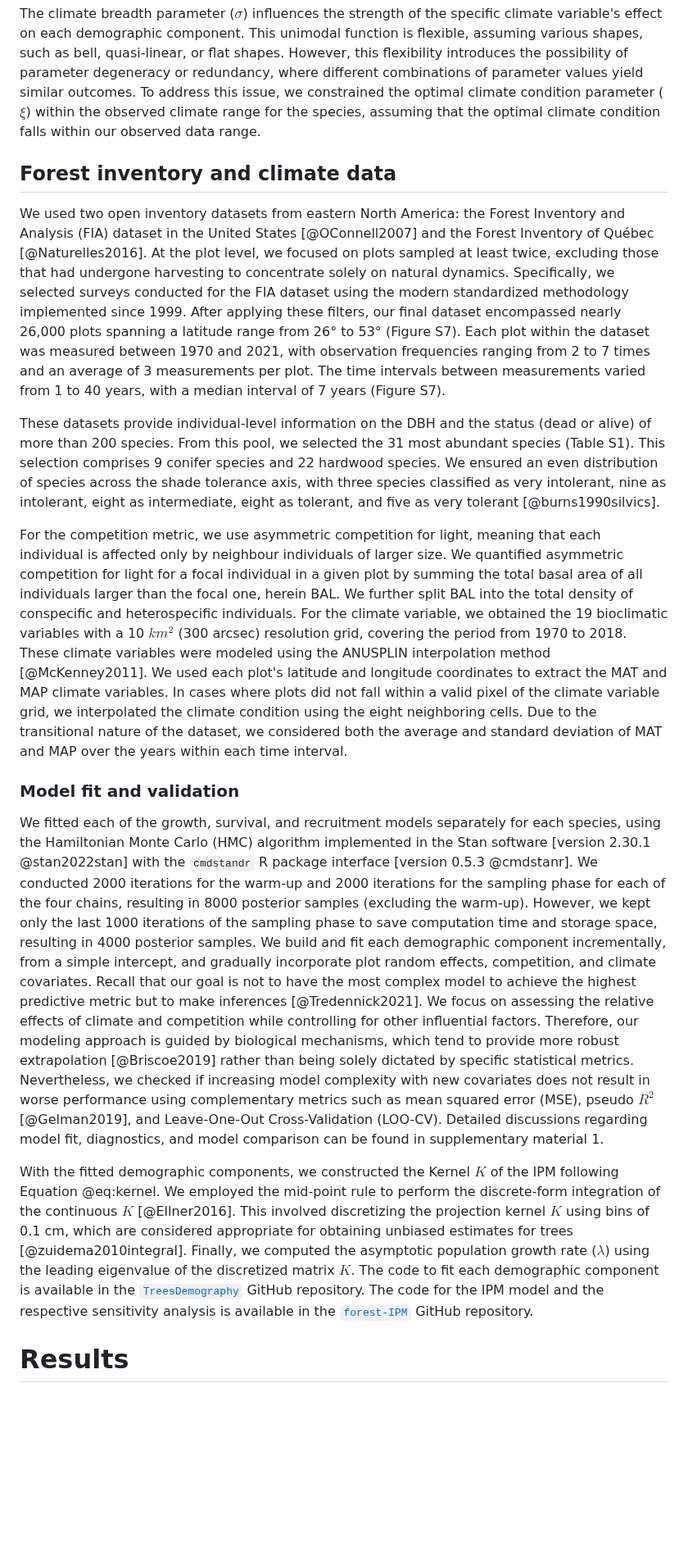
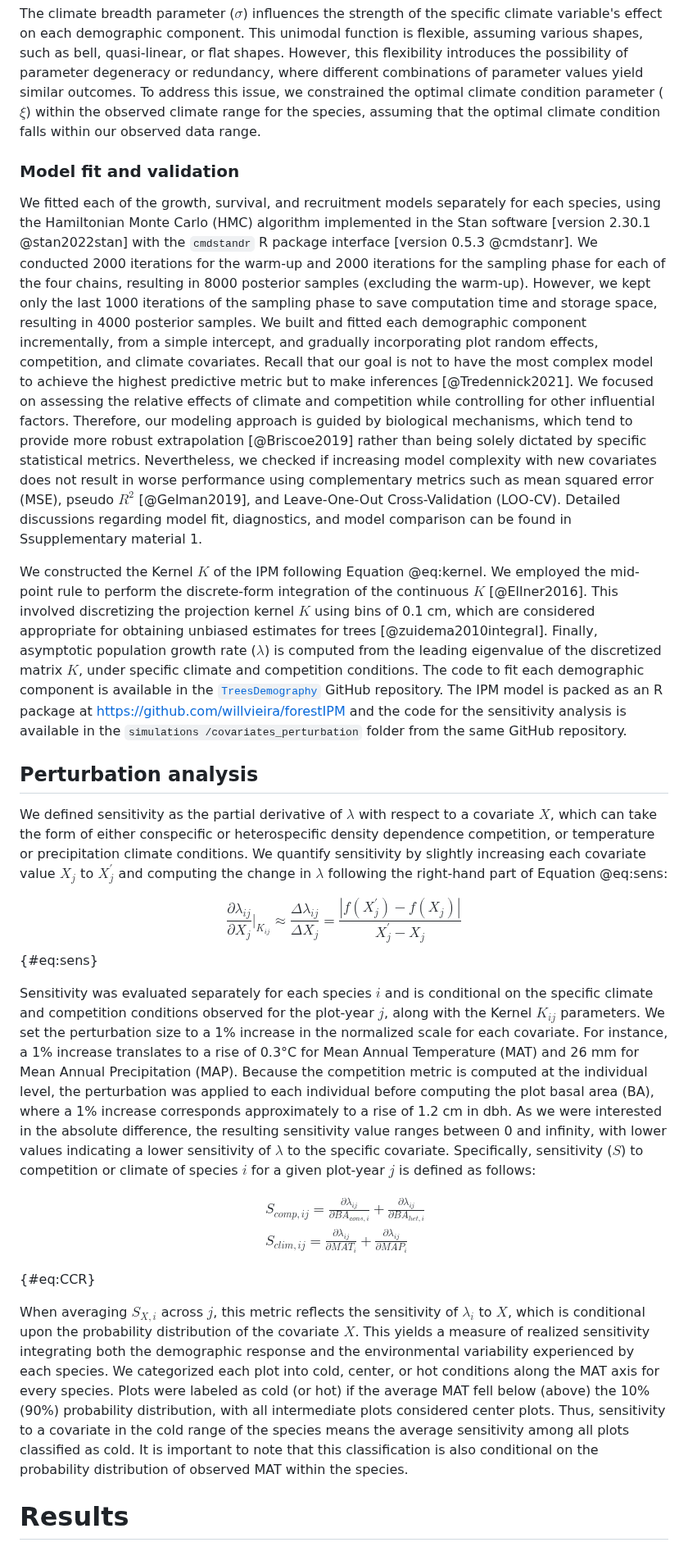
Before and after one commit to willvieira/ms_forest-ipm-sensitivity, a Markdown page: manuscript/manuscript.md, the part around one of its changes. Shown at 82% size. Rendered like a GitHub page; blank space fills up the shorter version.

Commit message:
edits on methods

```diff
--- a/manuscript/manuscript.md
+++ b/manuscript/manuscript.md
@@ -205,47 +200,55 @@ This unimodal function is flexible, assuming various shapes, such as bell, quasi
 However, this flexibility introduces the possibility of parameter degeneracy or redundancy, where different combinations of parameter values yield similar outcomes.
 To address this issue, we constrained the optimal climate condition parameter ($\xi$) within the observed climate range for the species, assuming that the optimal climate condition falls within our observed data range.
 
-## Forest inventory and climate data
-
-We used two open inventory datasets from eastern North America: the Forest Inventory and Analysis (FIA) dataset in the United States [@OConnell2007] and the Forest Inventory of Québec [@Naturelles2016].
-At the plot level, we focused on plots sampled at least twice, excluding those that had undergone harvesting to concentrate solely on natural dynamics.
-Specifically, we selected surveys conducted for the FIA dataset using the modern standardized methodology implemented since 1999.
-After applying these filters, our final dataset encompassed nearly 26,000 plots spanning a latitude range from 26° to 53° (Figure S7).
-Each plot within the dataset was measured between 1970 and 2021, with observation frequencies ranging from 2 to 7 times and an average of 3 measurements per plot.
-The time intervals between measurements varied from 1 to 40 years, with a median interval of 7 years (Figure S7).
-
-These datasets provide individual-level information on the DBH and the status (dead or alive) of more than 200 species.
-From this pool, we selected the 31 most abundant species (Table S1).
-This selection comprises 9 conifer species and 22 hardwood species.
-We ensured an even distribution of species across the shade tolerance axis, with three species classified as very intolerant, nine as intolerant, eight as intermediate, eight as tolerant, and five as very tolerant [@burns1990silvics].
-
-For the competition metric, we use asymmetric competition for light, meaning that each individual is affected only by neighbour individuals of larger size.
-We quantified asymmetric competition for light for a focal individual in a given plot by summing the total basal area of all individuals larger than the focal one, herein BAL.
-We further split BAL into the total density of conspecific and heterospecific individuals.
-For the climate variable, we obtained the 19 bioclimatic variables with a 10 $km^2$ (300 arcsec) resolution grid, covering the period from 1970 to 2018.
-These climate variables were modeled using the ANUSPLIN interpolation method [@McKenney2011].
-We used each plot's latitude and longitude coordinates to extract the MAT and MAP climate variables.
-In cases where plots did not fall within a valid pixel of the climate variable grid, we interpolated the climate condition using the eight neighboring cells.
-Due to the transitional nature of the dataset, we considered both the average and standard deviation of MAT and MAP over the years within each time interval.
-
 ### Model fit and validation
 
 We fitted each of the growth, survival, and recruitment models separately for each species, using the Hamiltonian Monte Carlo (HMC) algorithm implemented in the Stan software [version 2.30.1 @stan2022stan] with the `cmdstandr` R package interface [version 0.5.3 @cmdstanr].
 We conducted 2000 iterations for the warm-up and 2000 iterations for the sampling phase for each of the four chains, resulting in 8000 posterior samples (excluding the warm-up).
 However, we kept only the last 1000 iterations of the sampling phase to save computation time and storage space, resulting in 4000 posterior samples.
-We build and fit each demographic component incrementally, from a simple intercept, and gradually incorporate plot random effects, competition, and climate covariates.
+We built and fitted each demographic component incrementally, from a simple intercept, and gradually incorporating plot random effects, competition, and climate covariates.
 Recall that our goal is not to have the most complex model to achieve the highest predictive metric but to make inferences [@Tredennick2021].
-We focus on assessing the relative effects of climate and competition while controlling for other influential factors.
+We focused on assessing the relative effects of climate and competition while controlling for other influential factors.
 Therefore, our modeling approach is guided by biological mechanisms, which tend to provide more robust extrapolation [@Briscoe2019] rather than being solely dictated by specific statistical metrics.
 Nevertheless, we checked if increasing model complexity with new covariates does not result in worse performance using complementary metrics such as mean squared error (MSE), pseudo $R^2$ [@Gelman2019], and Leave-One-Out Cross-Validation (LOO-CV).
-Detailed discussions regarding model fit, diagnostics, and model comparison can be found in supplementary material 1.
+Detailed discussions regarding model fit, diagnostics, and model comparison can be found in Ssupplementary material 1.
 
-With the fitted demographic components, we constructed the Kernel $K$ of the IPM following Equation @eq:kernel.
+We constructed the Kernel $K$ of the IPM following Equation @eq:kernel.
 We employed the mid-point rule to perform the discrete-form integration of the continuous $K$ [@Ellner2016].
 This involved discretizing the projection kernel $K$ using bins of 0.1 cm, which are considered appropriate for obtaining unbiased estimates for trees [@zuidema2010integral].
-Finally, we computed the asymptotic population growth rate ($\lambda$) using the leading eigenvalue of the discretized matrix $K$.
+Finally, asymptotic population growth rate ($\lambda$) is computed from the leading eigenvalue of the discretized matrix $K$, under specific climate and competition conditions.
 The code to fit each demographic component is available in the [`TreesDemography`](https://github.com/willvieira/TreesDemography) GitHub repository.
-The code for the IPM model and the respective sensitivity analysis is available in the [`forest-IPM`](https://github.com/willvieira/forest-IPM/tree/master/simulations/covariates_perturbation) GitHub repository.
+The IPM model is packed as an R package at [https://github.com/willvieira/forestIPM](https://github.com/willvieira/forestIPM) and the code for the sensitivity analysis is available in the `simulations
+/covariates_perturbation` folder from the same GitHub repository.
+
+## Perturbation analysis
+
+We defined sensitivity as the partial derivative of $\lambda$ with respect to a covariate $X$, which can take the form of either conspecific or heterospecific density dependence competition, or temperature or precipitation climate conditions.
+We quantify sensitivity by slightly increasing each covariate value $X_j$ to $X_j^{'}$ and computing the change in $\lambda$ following the right-hand part of Equation @eq:sens:
+
+$$
+	\frac{\partial \lambda_{ij}}{\partial X_j} \bigg\rvert_{K_{ij}} \approx \frac{\Delta \lambda_{ij}}{\Delta X_j} = \frac{|f(X_j^{'}) - f(X_j)|}{X_j^{'} - X_j}
+$${#eq:sens}
+
+Sensitivity was evaluated separately for each species $i$ and is conditional on the specific climate and competition conditions observed for the plot-year $j$, along with the Kernel $K_{ij}$ parameters.
+We set the perturbation size to a 1% increase in the normalized scale for each covariate.
+For instance, a 1% increase translates to a rise of 0.3°C for Mean Annual Temperature (MAT) and 26 mm for Mean Annual Precipitation (MAP).
+Because the competition metric is computed at the individual level, the perturbation was applied to each individual before computing the plot basal area (BA), where a 1% increase corresponds approximately to a rise of 1.2 cm in dbh.
+As we were interested in the absolute difference, the resulting sensitivity value ranges between 0 and infinity, with lower values indicating a lower sensitivity of $\lambda$ to the specific covariate.
+Specifically, sensitivity ($S$) to competition or climate of species $i$ for a given plot-year $j$ is defined as follows:
+
+$$
+\begin{split}
+&S_{comp, ij} = \frac{\partial \lambda_{ij}}{\partial BA_{cons, i}} + \frac{\partial \lambda_{ij}}{\partial BA_{het, i}} \\[2pt]
+&S_{clim, ij} = \frac{\partial \lambda_{ij}}{\partial MAT_{i}} + \frac{\partial \lambda_{ij}}{\partial MAP_{i}} \\[2pt]
+\end{split}
+$${#eq:CCR}
+
+When averaging $S_{X,i}$ across $j$, this metric reflects the sensitivity of $\lambda_i$ to $X$, which is conditional upon the probability distribution of the covariate $X$.
+This yields a measure of realized sensitivity integrating both the demographic response and the environmental variability experienced by each species.
+We categorized each plot into cold, center, or hot conditions along the MAT axis for every species.
+Plots were labeled as cold (or hot) if the average MAT fell below (above) the 10% (90%) probability distribution, with all intermediate plots considered center plots.
+Thus, sensitivity to a covariate in the cold range of the species means the average sensitivity among all plots classified as cold.
+It is important to note that this classification is also conditional on the probability distribution of observed MAT within the species.
 
 # Results
 
```
Also changed, not shown: other parts of manuscript/manuscript.md (+31 -36 lines).
